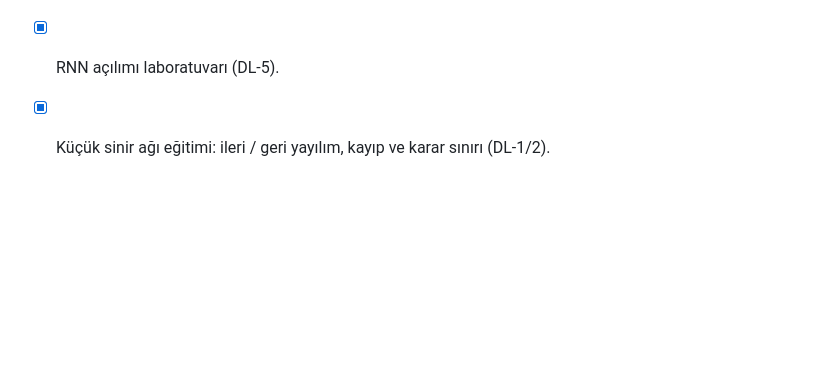
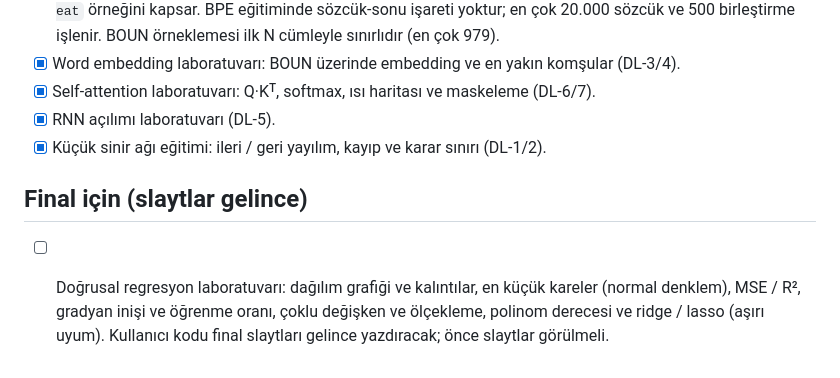
Before and after one commit to minniesmick/turkish-wordnet-ui, a Markdown page: TODO.md, the part around the change. GitHub-like rendering; blank space fills up the shorter version.

Commit message:
TODO: final için doğrusal regresyon laboratuvarı notu
Co-Authored-By: Claude Sonnet 5.5 <noreply@anthropic.com>

```diff
--- a/TODO.md
+++ b/TODO.md
@@ -103,3 +103,6 @@ Kaynak: `InClass5.pdf` (PDF dolduruldu: `~/Downloads/InClass5_filled.pdf`). Sekm
 - [x] Self-attention laboratuvarı: Q·Kᵀ, softmax, ısı haritası ve maskeleme (DL-6/7).
 - [x] RNN açılımı laboratuvarı (DL-5).
 - [x] Küçük sinir ağı eğitimi: ileri / geri yayılım, kayıp ve karar sınırı (DL-1/2).
+
+## Final için (slaytlar gelince)
+- [ ] Doğrusal regresyon laboratuvarı: dağılım grafiği ve kalıntılar, en küçük kareler (normal denklem), MSE / R², gradyan inişi ve öğrenme oranı, çoklu değişken ve ölçekleme, polinom derecesi ve ridge / lasso (aşırı uyum). Kullanıcı kodu final slaytları gelince yazdıracak; önce slaytlar görülmeli.
```
